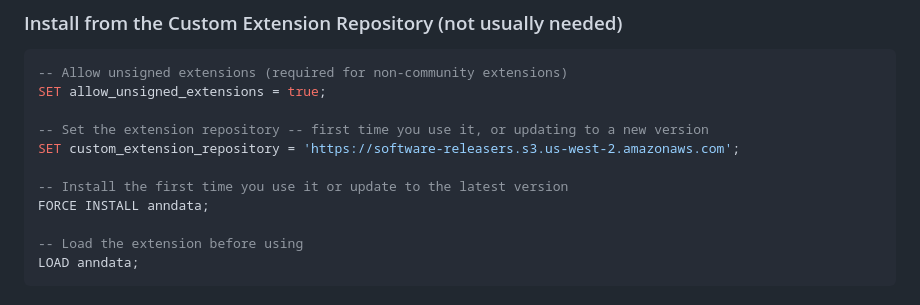
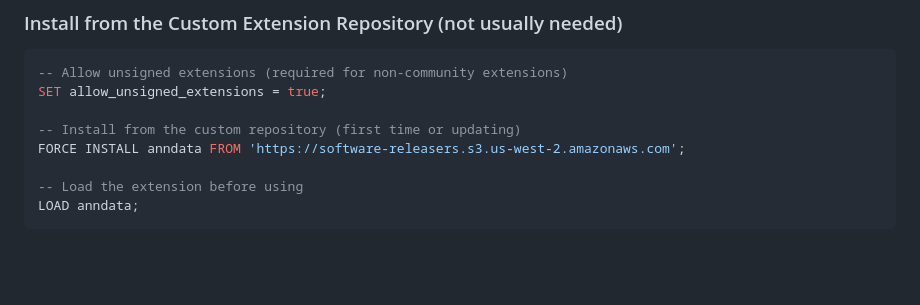
Before and after one commit to honicky/anndata-duckdb-extension, a Markdown page: README.md, the part around the change. GitHub-like rendering; blank space fills up the shorter version.

Commit message:
docs: fix custom extension repository install instructions
Use INSTALL FROM syntax instead of SET custom_extension_repository
to avoid breaking autoload of other extensions like httpfs.

🤖 Generated with [Claude Code](https://claude.com/claude-code)

Co-Authored-By: Claude Opus 4.5 <noreply@anthropic.com>

```diff
--- a/README.md
+++ b/README.md
@@ -20,11 +20,8 @@ LOAD anndata;
 -- Allow unsigned extensions (required for non-community extensions)
 SET allow_unsigned_extensions = true;
 
--- Set the extension repository -- first time you use it, or updating to a new version
-SET custom_extension_repository = 'https://software-releasers.s3.us-west-2.amazonaws.com';
-
--- Install the first time you use it or update to the latest version
-FORCE INSTALL anndata;
+-- Install from the custom repository (first time or updating)
+FORCE INSTALL anndata FROM 'https://software-releasers.s3.us-west-2.amazonaws.com';
 
 -- Load the extension before using
 LOAD anndata;
```
